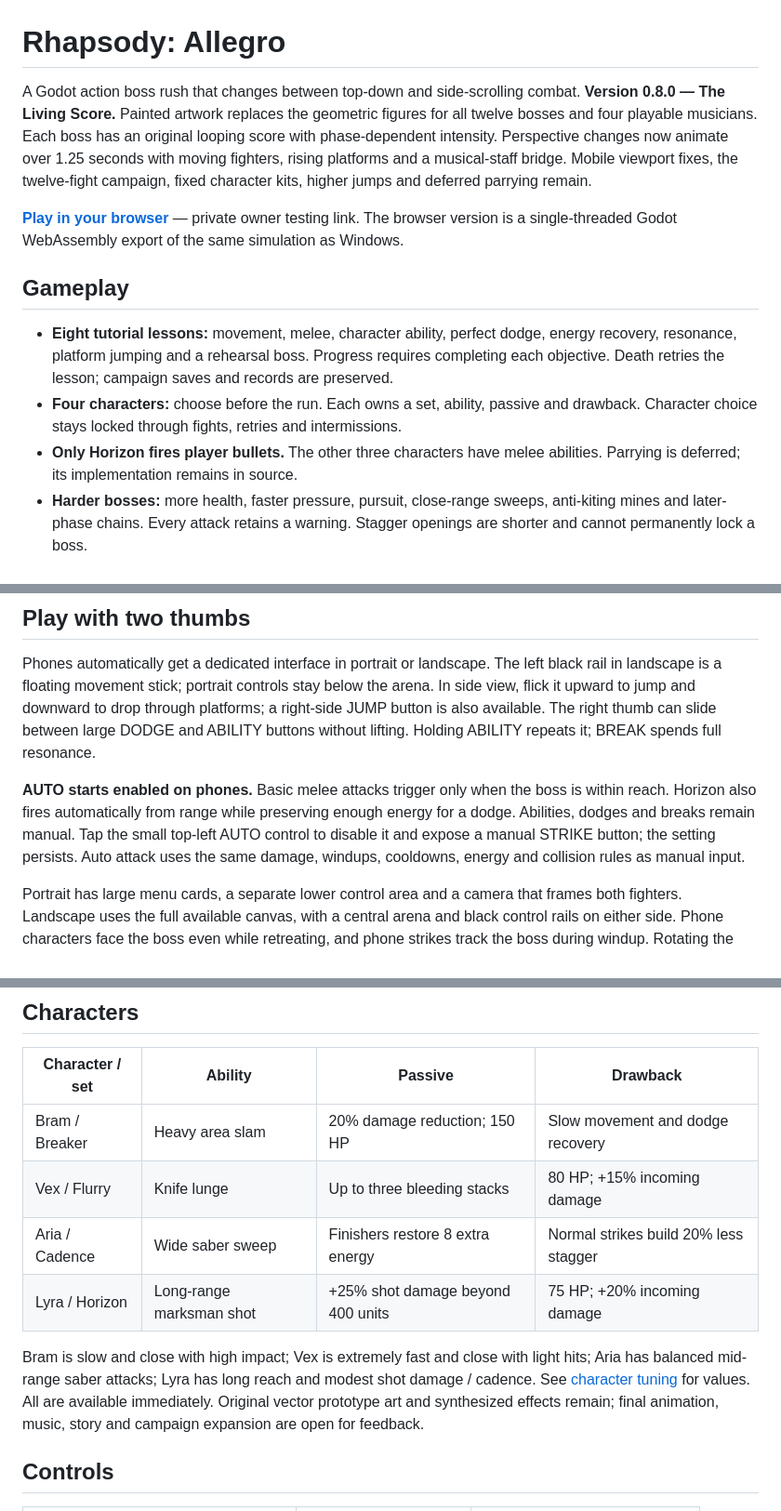
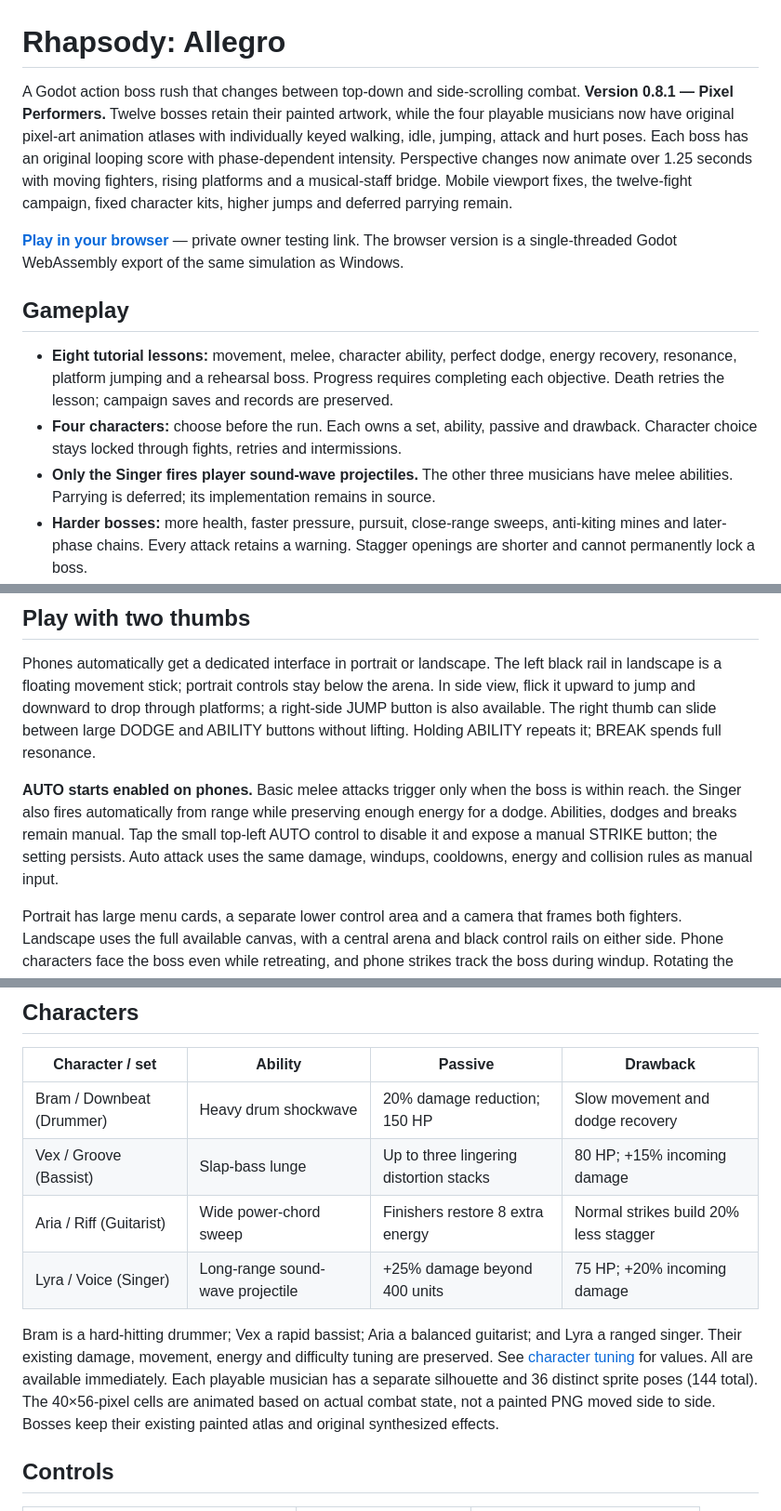
Before and after one commit to Unborne-Fetus/Rhapsody-Allegro, a Markdown page: README.md, 3 parts joined by grey strips. Shown at 93% size. Drawn GitHub-style.

Commit message:
Document four new musician classes and their frame-by-frame pixel art

```diff
--- a/README.md
+++ b/README.md
@@ -1,6 +1,6 @@
 # Rhapsody: Allegro
 
-A Godot action boss rush that changes between top-down and side-scrolling combat. **Version 0.8.0 — The Living Score.** Painted artwork replaces the geometric figures for all twelve bosses and four playable musicians. Each boss has an original looping score with phase-dependent intensity. Perspective changes now animate over 1.25 seconds with moving fighters, rising platforms and a musical-staff bridge. Mobile viewport fixes, the twelve-fight campaign, fixed character kits, higher jumps and deferred parrying remain.
+A Godot action boss rush that changes between top-down and side-scrolling combat. **Version 0.8.1 — Pixel Performers.** Twelve bosses retain their painted artwork, while the four playable musicians now have original pixel-art animation atlases with individually keyed walking, idle, jumping, attack and hurt poses. Each boss has an original looping score with phase-dependent intensity. Perspective changes now animate over 1.25 seconds with moving fighters, rising platforms and a musical-staff bridge. Mobile viewport fixes, the twelve-fight campaign, fixed character kits, higher jumps and deferred parrying remain.
 
 **[Play in your browser](https://rhapsody-allegro.r4f86c2gzg.chatgpt.site)** — private owner testing link. The browser version is a single-threaded Godot WebAssembly export of the same simulation as Windows.
 
@@ -8,7 +8,7 @@ A Godot action boss rush that changes between top-down and side-scrolling combat
 
 - **Eight tutorial lessons:** movement, melee, character ability, perfect dodge, energy recovery, resonance, platform jumping and a rehearsal boss. Progress requires completing each objective. Death retries the lesson; campaign saves and records are preserved.
 - **Four characters:** choose before the run. Each owns a set, ability, passive and drawback. Character choice stays locked through fights, retries and intermissions.
-- **Only Horizon fires player bullets.** The other three characters have melee abilities. Parrying is deferred; its implementation remains in source.
+- **Only the Singer fires player sound-wave projectiles.** The other three musicians have melee abilities. Parrying is deferred; its implementation remains in source.
 - **Harder bosses:** more health, faster pressure, pursuit, close-range sweeps, anti-kiting mines and later-phase chains. Every attack retains a warning. Stagger openings are shorter and cannot permanently lock a boss.
 - **Contextual upgrade panels:** hover, focus or tap a card to read its core mechanics, including resonance, stagger and energy. Use CHOOSE to commit.
 - **Twelve-movement campaign:** difficulty selection, augmentations between bosses, saved movement checkpoints, retry score rollback and separate difficulty / assist records.
@@ -19,7 +19,7 @@ A Godot action boss rush that changes between top-down and side-scrolling combat
 
 Phones automatically get a dedicated interface in portrait or landscape. The left black rail in landscape is a floating movement stick; portrait controls stay below the arena. In side view, flick it upward to jump and downward to drop through platforms; a right-side JUMP button is also available. The right thumb can slide between large DODGE and ABILITY buttons without lifting. Holding ABILITY repeats it; BREAK spends full resonance.
 
-**AUTO starts enabled on phones.** Basic melee attacks trigger only when the boss is within reach. Horizon also fires automatically from range while preserving enough energy for a dodge. Abilities, dodges and breaks remain manual. Tap the small top-left AUTO control to disable it and expose a manual STRIKE button; the setting persists. Auto attack uses the same damage, windups, cooldowns, energy and collision rules as manual input.
+**AUTO starts enabled on phones.** Basic melee attacks trigger only when the boss is within reach. the Singer also fires automatically from range while preserving enough energy for a dodge. Abilities, dodges and breaks remain manual. Tap the small top-left AUTO control to disable it and expose a manual STRIKE button; the setting persists. Auto attack uses the same damage, windups, cooldowns, energy and collision rules as manual input.
 
 Portrait has large menu cards, a separate lower control area and a camera that frames both fighters. Landscape uses the full available canvas, with a central arena and black control rails on either side. Phone characters face the boss even while retreating, and phone strikes track the boss during windup. Rotating the phone pauses a fight, clears held input and rebuilds the layout and touch targets. Completion and pause menus are centered in the new orientation with opaque backgrounds. Upgrade cards use a large inspection list plus a separate confirmation button. The tutorial includes thumb-specific instructions. Safe-area padding keeps browser controls away from notches and home indicators, page gestures are disabled on the canvas, and supported browsers can keep the screen awake. Fullscreen is optional in Settings.
 
@@ -40,12 +40,12 @@ Each has three named phases, its own arena and silhouette, movement behavior, te
 
 | Character / set | Ability | Passive | Drawback |
 |---|---|---|---|
-| Bram / Breaker | Heavy area slam | 20% damage reduction; 150 HP | Slow movement and dodge recovery |
-| Vex / Flurry | Knife lunge | Up to three bleeding stacks | 80 HP; +15% incoming damage |
-| Aria / Cadence | Wide saber sweep | Finishers restore 8 extra energy | Normal strikes build 20% less stagger |
-| Lyra / Horizon | Long-range marksman shot | +25% shot damage beyond 400 units | 75 HP; +20% incoming damage |
+| Bram / Downbeat (Drummer) | Heavy drum shockwave | 20% damage reduction; 150 HP | Slow movement and dodge recovery |
+| Vex / Groove (Bassist) | Slap-bass lunge | Up to three lingering distortion stacks | 80 HP; +15% incoming damage |
+| Aria / Riff (Guitarist) | Wide power-chord sweep | Finishers restore 8 extra energy | Normal strikes build 20% less stagger |
+| Lyra / Voice (Singer) | Long-range sound-wave projectile | +25% damage beyond 400 units | 75 HP; +20% incoming damage |
 
-Bram is slow and close with high impact; Vex is extremely fast and close with light hits; Aria has balanced mid-range saber attacks; Lyra has long reach and modest shot damage / cadence. See [character tuning](docs/WEAPONS.md) for values. All are available immediately. Original vector prototype art and synthesized effects remain; final animation, music, story and campaign expansion are open for feedback.
+Bram is a hard-hitting drummer; Vex a rapid bassist; Aria a balanced guitarist; and Lyra a ranged singer. Their existing damage, movement, energy and difficulty tuning are preserved. See [character tuning](docs/WEAPONS.md) for values. All are available immediately. Each playable musician has a separate silhouette and 36 distinct sprite poses (144 total). The 40×56-pixel cells are animated based on actual combat state, not a painted PNG moved side to side. Bosses keep their existing painted atlas and original synthesized effects.
 
 ## Controls
 
```
Also changed, not shown: other parts of README.md (+1 -1 lines).
